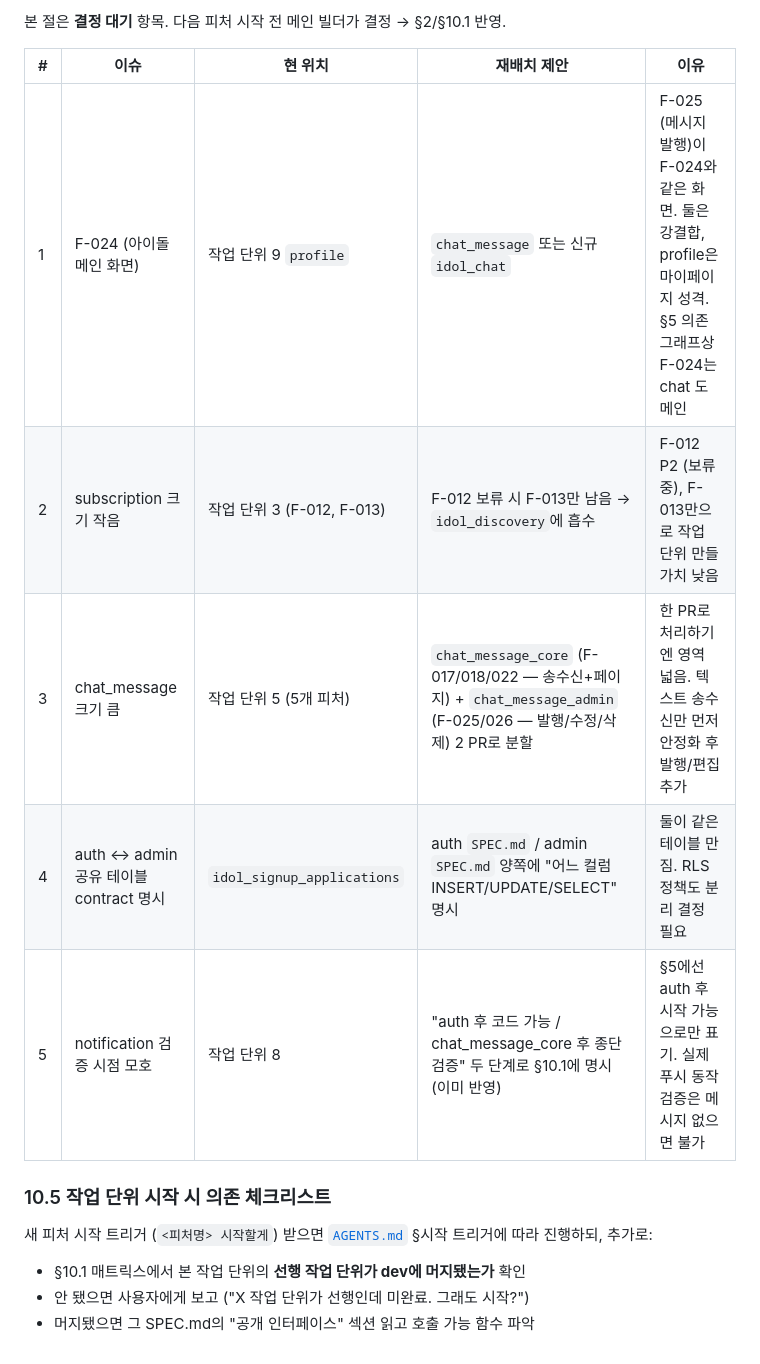
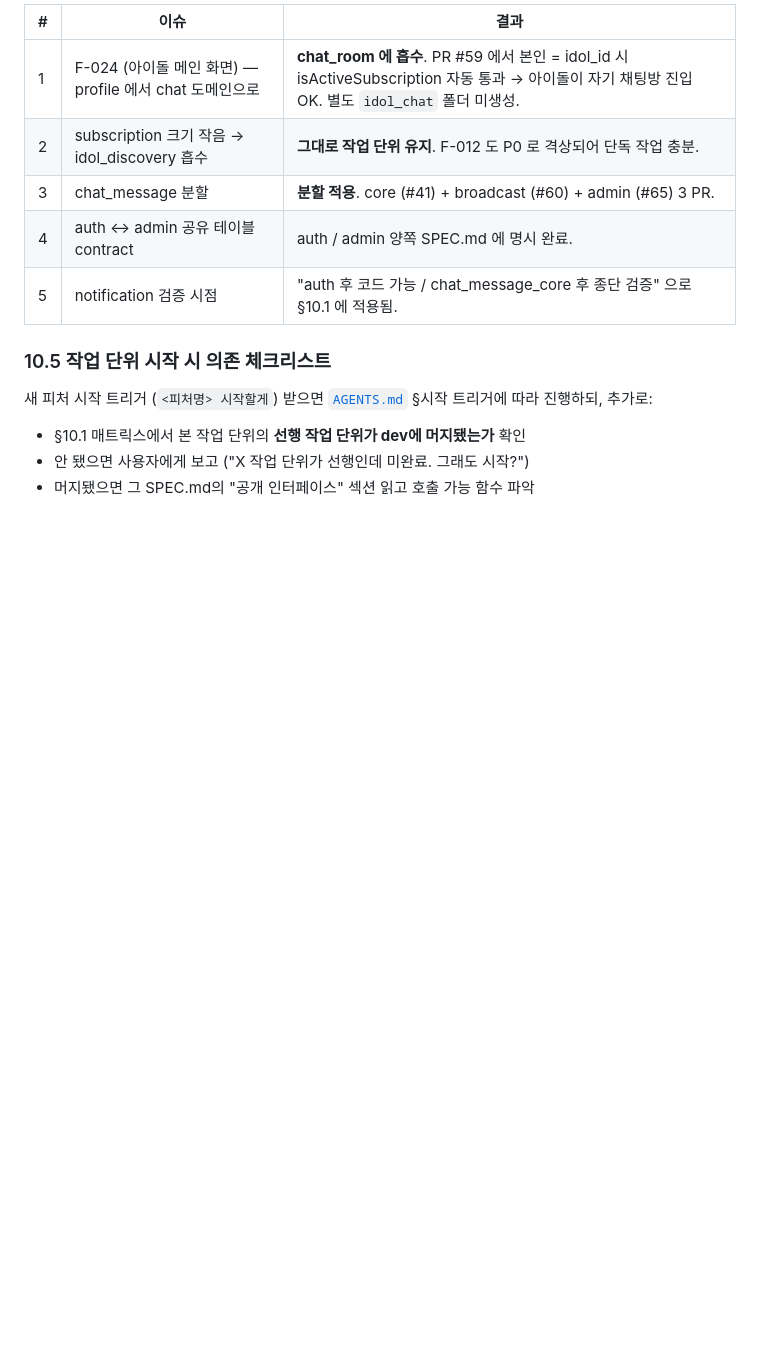
Before and after one commit to SOMA-CleanName/gihagochi, a Markdown page: docs/FEATURES.md, the part around one of its changes. Drawn GitHub-style; blank space fills up the shorter version.

```diff
--- a/docs/FEATURES.md
+++ b/docs/FEATURES.md
@@ -316,13 +331,11 @@ F-031 (알림 설정) ── F-029 (푸시)
 
-본 절은 **결정 대기** 항목. 다음 피처 시작 전 메인 빌더가 결정 → §2/§10.1 반영.
-
-| # | 이슈 | 현 위치 | 재배치 제안 | 이유 |
-|---|---|---|---|---|
-| 1 | F-024 (아이돌 메인 화면) | 작업 단위 9 `profile` | `chat_message` 또는 신규 `idol_chat` | F-025 (메시지 발행)이 F-024와 같은 화면. 둘은 강결합, profile은 마이페이지 성격. §5 의존 그래프상 F-024는 chat 도메인 |
-| 2 | subscription 크기 작음 | 작업 단위 3 (F-012, F-013) | F-012 보류 시 F-013만 남음 → `idol_discovery`에 흡수 | F-012 P2 (보류 중), F-013만으로 작업 단위 만들 가치 낮음 |
-| 3 | chat_message 크기 큼 | 작업 단위 5 (5개 피처) | `chat_message_core` (F-017/018/022 — 송수신+페이지) + `chat_message_admin` (F-025/026 — 발행/수정/삭제) 2 PR로 분할 | 한 PR로 처리하기엔 영역 넓음. 텍스트 송수신만 먼저 안정화 후 발행/편집 추가 |
-| 4 | auth ↔ admin 공유 테이블 contract 명시 | `idol_signup_applications` | auth `SPEC.md` / admin `SPEC.md` 양쪽에 "어느 컬럼 INSERT/UPDATE/SELECT" 명시 | 둘이 같은 테이블 만짐. RLS 정책도 분리 결정 필요 |
-| 5 | notification 검증 시점 모호 | 작업 단위 8 | "auth 후 코드 가능 / chat_message_core 후 종단 검증" 두 단계로 §10.1에 명시 (이미 반영) | §5에선 auth 후 시작 가능으로만 표기. 실제 푸시 동작 검증은 메시지 없으면 불가 |
+| # | 이슈 | 결과 |
+|---|---|---|
+| 1 | F-024 (아이돌 메인 화면) — profile 에서 chat 도메인으로 | **chat_room 에 흡수**. PR #59 에서 본인 = idol_id 시 isActiveSubscription 자동 통과 → 아이돌이 자기 채팅방 진입 OK. 별도 `idol_chat` 폴더 미생성. |
+| 2 | subscription 크기 작음 → idol_discovery 흡수 | **그대로 작업 단위 유지**. F-012 도 P0 로 격상되어 단독 작업 충분. |
+| 3 | chat_message 분할 | **분할 적용**. core (#41) + broadcast (#60) + admin (#65) 3 PR. |
+| 4 | auth ↔ admin 공유 테이블 contract | auth / admin 양쪽 SPEC.md 에 명시 완료. |
+| 5 | notification 검증 시점 | "auth 후 코드 가능 / chat_message_core 후 종단 검증" 으로 §10.1 에 적용됨. |
 
 ### 10.5 작업 단위 시작 시 의존 체크리스트
 
```
Also changed, not shown: other parts of docs/FEATURES.md (+56 -41 lines).
